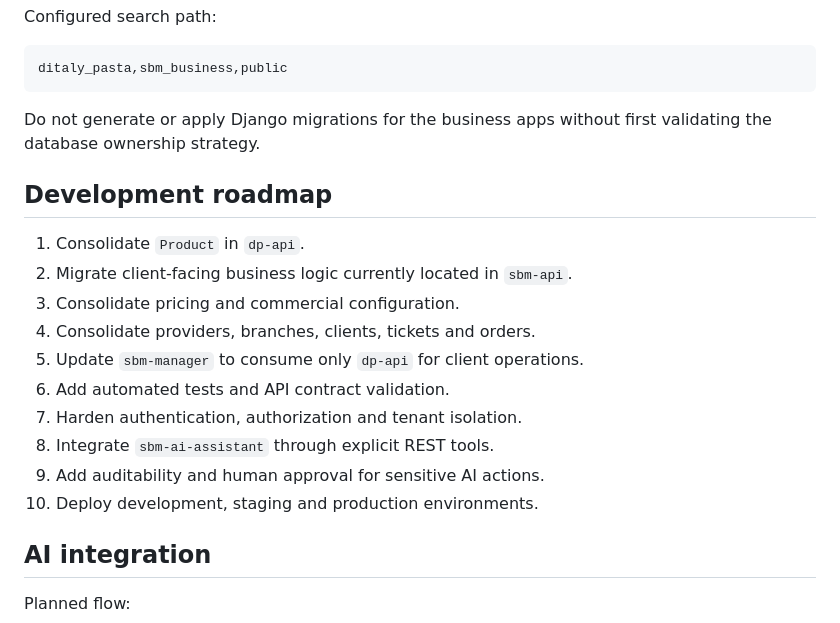
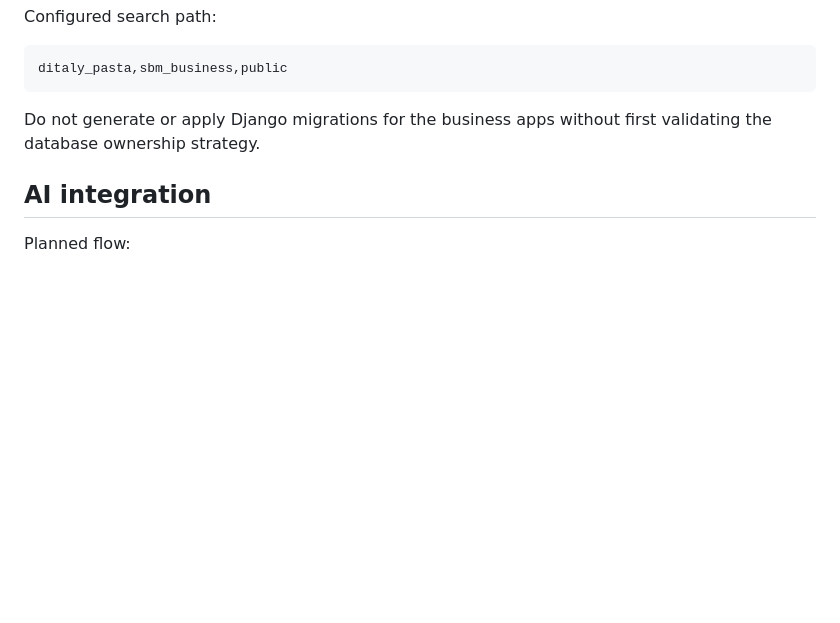
Before and after one commit to Francy1006/DP-API, a Markdown page: README.md, the part around one of its changes. Rendered like a GitHub page; blank space fills up the shorter version.

```diff
--- a/README.md
+++ b/README.md
@@ -268,19 +271,6 @@ ditaly_pasta,sbm_business,public
 
 Do not generate or apply Django migrations for the business apps without first validating the database ownership strategy.
 
-## Development roadmap
-
-1. Consolidate `Product` in `dp-api`.
-2. Migrate client-facing business logic currently located in `sbm-api`.
-3. Consolidate pricing and commercial configuration.
-4. Consolidate providers, branches, clients, tickets and orders.
-5. Update `sbm-manager` to consume only `dp-api` for client operations.
-6. Add automated tests and API contract validation.
-7. Harden authentication, authorization and tenant isolation.
-8. Integrate `sbm-ai-assistant` through explicit REST tools.
-9. Add auditability and human approval for sensitive AI actions.
-10. Deploy development, staging and production environments.
-
 ## AI integration
 
 Planned flow:
```
Also changed, not shown: other parts of README.md (+9 -6 lines).
